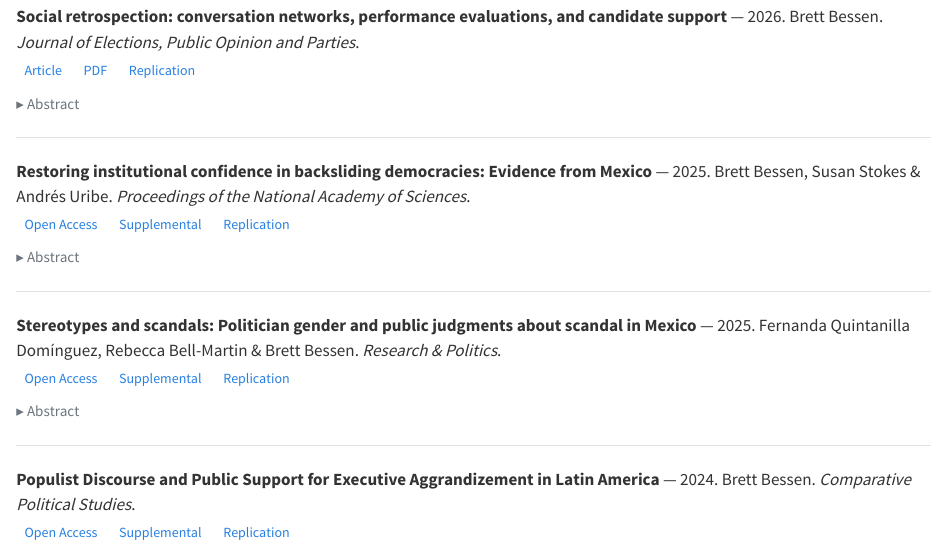
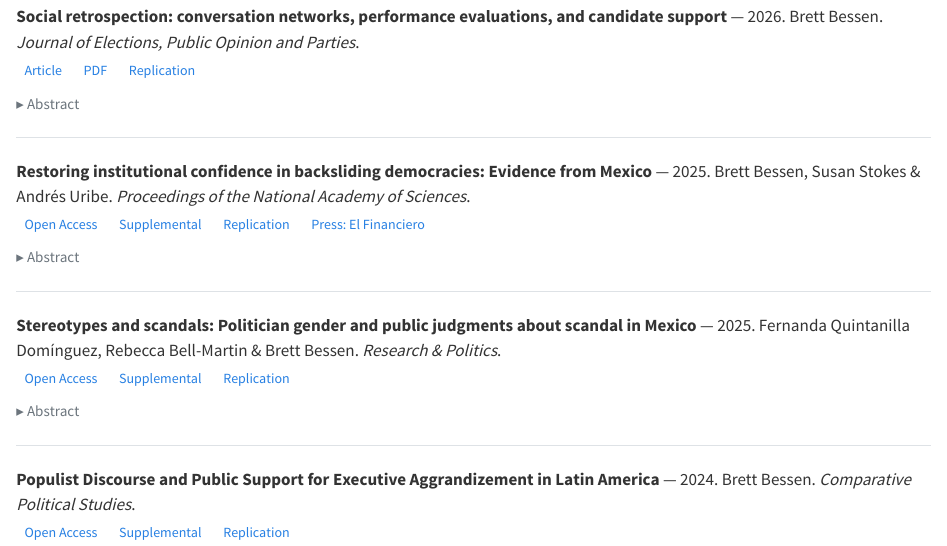
Before and after one commit to brettbessen/brettbessen.github.io, a Quarto document (research.qmd): the page in a window 1100 px wide, from 130 px down. Rendered offline with R 4.5, knitr and Pandoc in place of Quarto, with nearby package versions.

Commit message:
Update El Financiero press link on CV; add press button to PNAS entry

```diff
--- a/research.qmd
+++ b/research.qmd
@@ -16,6 +16,7 @@ title: "Research"
 <a href="https://www.pnas.org/doi/10.1073/pnas.2516520122" class="btn btn-outline-secondary btn-xs"><i class="bi bi-unlock"></i> Open Access</a>
 <a href="https://www.pnas.org/doi/suppl/10.1073/pnas.2516520122/suppl_file/pnas.2516520122.sapp.pdf" class="btn btn-outline-secondary btn-xs"><i class="bi bi-file-earmark-plus"></i> Supplemental</a>
 <a href="https://dataverse.harvard.edu/dataset.xhtml?persistentId=doi:10.7910/DVN/HOJD6F" class="btn btn-outline-secondary btn-xs"><i class="bi bi-database"></i> Replication</a>
+<a href="https://www.elfinanciero.com.mx/opinion/edna-jaime/2026/01/23/se-puede-defender-la-democracia-cuando-el-dano-ya-esta-hecho/" class="btn btn-outline-secondary btn-xs"><i class="bi bi-newspaper"></i> Press: El Financiero</a>
 <details><summary>Abstract</summary><p>The rise of democratic backsliders, leaders and ministers who win elections fairly but then undermine democratic institutions, is a major challenge to 21st-century democracies. Backsliding leaders criticize coequal branches of government and public agencies, perhaps reducing public confidence in democratic institutions. Is their rhetoric effective? And can it be rebutted? We explore these questions in Mexico. A Mexican president's diatribes reduced institutional confidence. But rebuttals attributed to actors outside the partisan fray restored it. Supporters of the backsliding leader, whom we might have expected to be immune to rebuttals, were moved by these rebuttals to view the institution as more effective and honest. Our research demonstrates that well-attributed rebuttals can counter backsliders' democracy-degrading rhetoric.</p></details>
 
 <hr>
```
Also changed, not shown: docs/search.json, files/CV.pdf, 2 other files.
